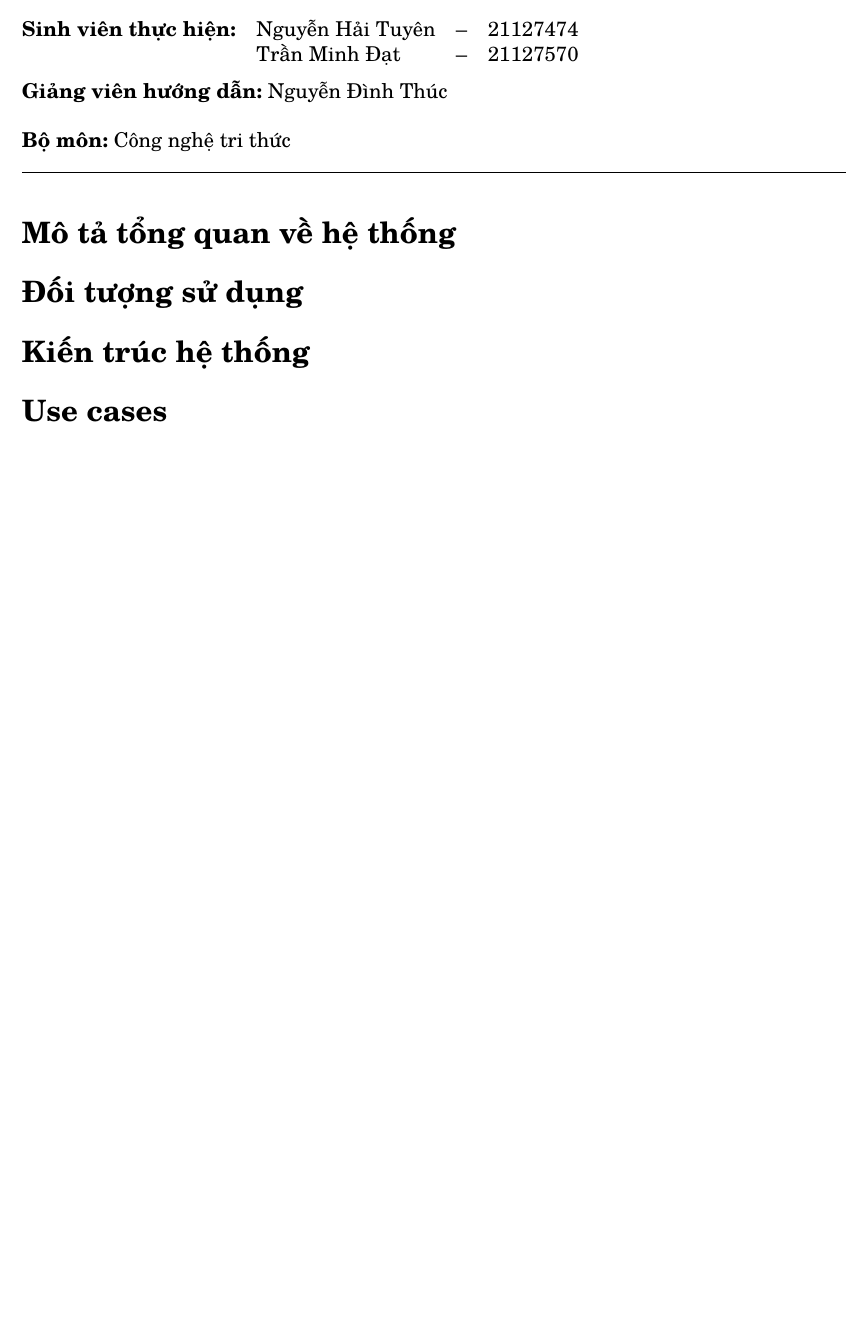
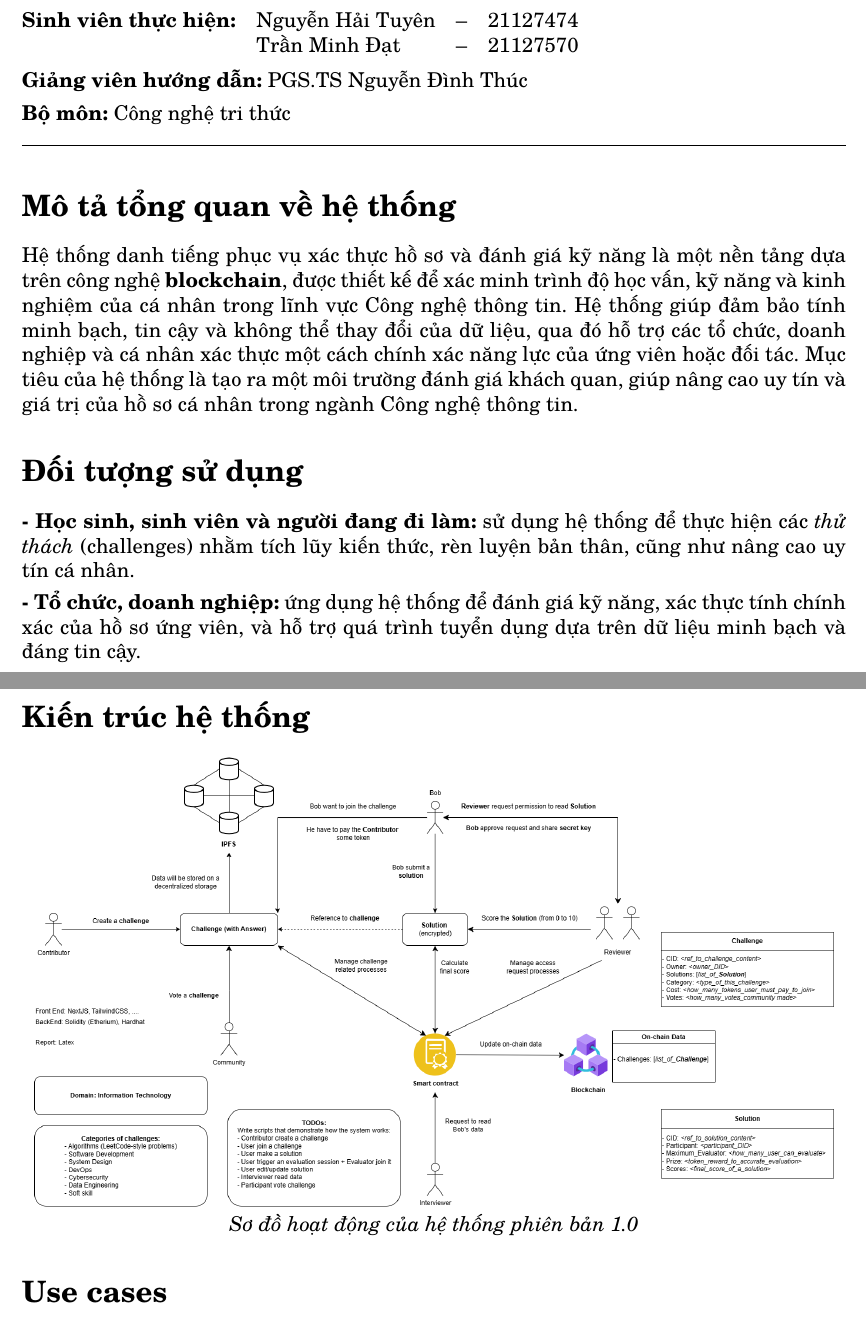
Before and after one commit to trandat-us/kltn-documents, a LaTeX document (Proposal Document.tex): part of the page before the commit and two parts of pages 1 and 2 of 2 after it, the two joined at a grey line, cut so that both start at the same text, the shorter picture padded with empty space. Compiled offline with pdfLaTeX.

Commit message:
write overview, targer users and insert system diagram

```diff
--- a/Proposal Document.tex
+++ b/Proposal Document.tex
@@ -3,6 +3,10 @@
 \usepackage[vietnamese]{babel}  % Hỗ trợ tiếng Việt
 \usepackage[svgnames]{xcolor} % Sử dụng thêm màumàu
 \usepackage[a4paper, left=2cm, right=2cm, top=1cm, bottom=2.5cm, footskip=1.2cm]{geometry}  % Chỉnh kích thước tài liệu
+
+\usepackage{graphicx}
+\graphicspath{ {./images/} }
+
 \usepackage[T1]{fontenc}
 \usepackage{tgschola}
 
@@ -20,14 +24,17 @@
 
 % Thông tin chung
 \vspace{-1cm}
-\textbf{Tên đề tài:} Hệ thống danh tiếng phục vụ xác thực hồ sơ và đánh giá kỹ năng \\
+\textbf{Tên đề tài:} Hệ thống danh tiếng phục vụ xác thực hồ sơ và đánh giá kỹ năng
+\vspace{5pt}
 
 \begin{tabular}{@{} l l l l @{}}
   \textbf{Sinh viên thực hiện:} & Nguyễn Hải Tuyên & -- & 21127474 \\
                                 & Trần Minh Đạt    & -- & 21127570
-\end{tabular} \\
+\end{tabular}
+\vspace{5pt}
 
-\textbf{Giảng viên hướng dẫn:} Nguyễn Đình Thúc \\
+\textbf{Giảng viên hướng dẫn:} PGS.TS Nguyễn Đình Thúc
+\vspace{5pt}
 
 \textbf{Bộ môn:} Công nghệ tri thức
 
@@ -35,11 +42,28 @@
 
 \section*{Mô tả tổng quan về hệ thống}
 
-% Mô tả
+Hệ thống danh tiếng phục vụ xác thực hồ sơ và đánh giá kỹ năng là một nền tảng dựa trên công nghệ \textbf{blockchain},
+được thiết kế để xác minh trình độ học vấn, kỹ năng và kinh nghiệm của cá nhân trong lĩnh vực Công nghệ thông tin.
+Hệ thống giúp đảm bảo tính minh bạch, tin cậy và không thể thay đổi của dữ liệu, qua đó hỗ trợ các tổ chức,
+doanh nghiệp và cá nhân xác thực một cách chính xác năng lực của ứng viên hoặc đối tác.
+Mục tiêu của hệ thống là tạo ra một môi trường đánh giá khách quan, giúp nâng cao uy tín và giá trị của
+hồ sơ cá nhân trong ngành Công nghệ thông tin.
 
 \section*{Đối tượng sử dụng}
 
+\textbf{- Học sinh, sinh viên và người đang đi làm:} sử dụng hệ thống để thực hiện các \textit{thử thách} (challenges) nhằm tích lũy kiến thức,
+rèn luyện bản thân, cũng như nâng cao uy tín cá nhân.
+\vspace{4pt}
+
+\textbf{- Tổ chức, doanh nghiệp:} ứng dụng hệ thống để đánh giá kỹ năng, xác thực tính chính xác của hồ sơ ứng viên,
+và hỗ trợ quá trình tuyển dụng dựa trên dữ liệu minh bạch và đáng tin cậy.
+
 \section*{Kiến trúc hệ thống}
+
+\begin{center}
+  \includegraphics[width=0.97\textwidth]{prototype-v1.0.png}
+  \textit{Sơ đồ hoạt động của hệ thống phiên bản 1.0}
+\end{center}
 
 \section*{Use cases}
 
```
Also changed, not shown: Proposal Document.pdf.
